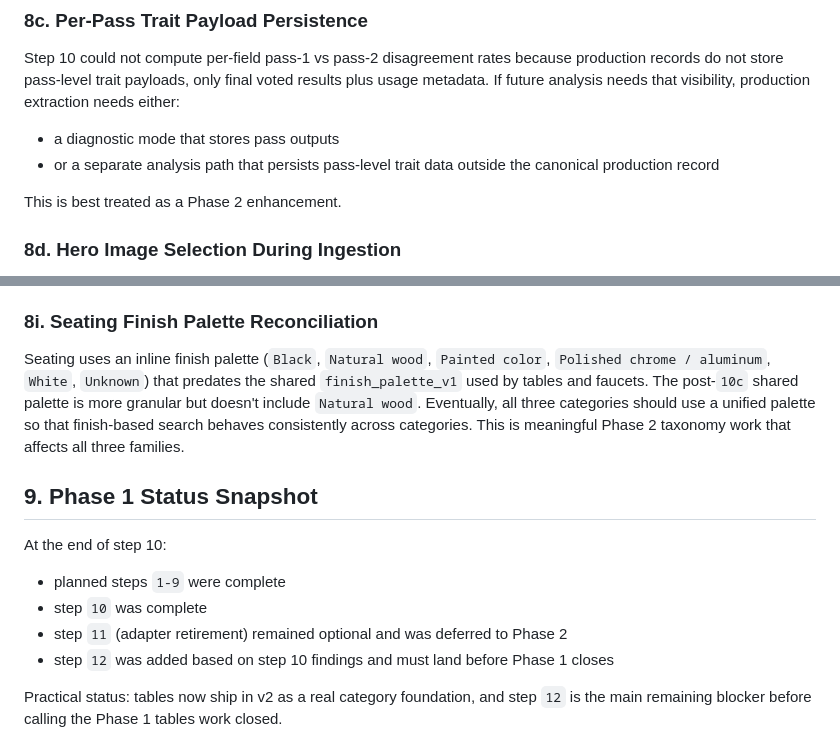
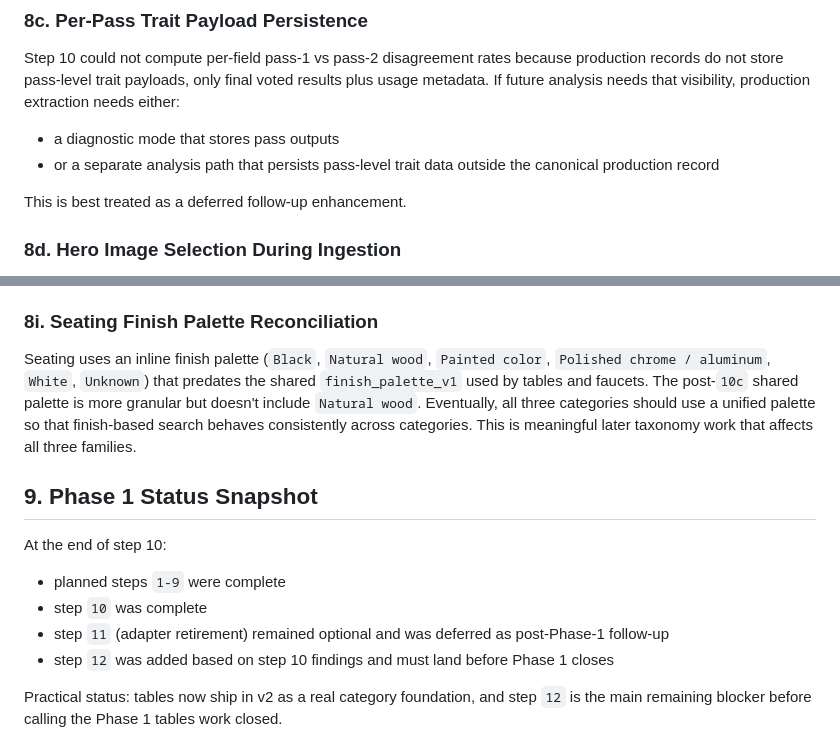
Before and after one commit to jacobslevin/image-search, a Markdown page: docs/v2-categories/tables-taxonomy-verification-memo.md, 2 parts joined by grey strips. Drawn GitHub-style.

Commit message:
Correct Phase 2 framing in step 10 memo
Phase 2 in the v2 plan is dedicated to Faucets, not generic follow-up work. Updates references in the verification memo to use 'deferred follow-up' or 'post-Phase-1 work' for items not tied to a specific phase.

```diff
--- a/docs/v2-categories/tables-taxonomy-verification-memo.md
+++ b/docs/v2-categories/tables-taxonomy-verification-memo.md
@@ -191,7 +191,7 @@ Step 10 could not compute per-field pass-1 vs pass-2 disagreement rates because
 - a diagnostic mode that stores pass outputs
 - or a separate analysis path that persists pass-level trait data outside the canonical production record
 
-This is best treated as a Phase 2 enhancement.
+This is best treated as a deferred follow-up enhancement.
 
 ### 8d. Hero Image Selection During Ingestion
 
@@ -226,7 +226,7 @@ Per the `9a-2` compatibility decision, top-level `seating_type` continues to exi
 
 ### 8i. Seating Finish Palette Reconciliation
 
-Seating uses an inline finish palette (`Black`, `Natural wood`, `Painted color`, `Polished chrome / aluminum`, `White`, `Unknown`) that predates the shared `finish_palette_v1` used by tables and faucets. The post-`10c` shared palette is more granular but doesn't include `Natural wood`. Eventually, all three categories should use a unified palette so that finish-based search behaves consistently across categories. This is meaningful Phase 2 taxonomy work that affects all three families.
+Seating uses an inline finish palette (`Black`, `Natural wood`, `Painted color`, `Polished chrome / aluminum`, `White`, `Unknown`) that predates the shared `finish_palette_v1` used by tables and faucets. The post-`10c` shared palette is more granular but doesn't include `Natural wood`. Eventually, all three categories should use a unified palette so that finish-based search behaves consistently across categories. This is meaningful later taxonomy work that affects all three families.
 
 ## 9. Phase 1 Status Snapshot
 
@@ -234,7 +234,7 @@ At the end of step 10:
 
 - planned steps `1-9` were complete
 - step `10` was complete
-- step `11` (adapter retirement) remained optional and was deferred to Phase 2
+- step `11` (adapter retirement) remained optional and was deferred as post-Phase-1 follow-up
 - step `12` was added based on step 10 findings and must land before Phase 1 closes
 
 Practical status: tables now ship in v2 as a real category foundation, and step `12` is the main remaining blocker before calling the Phase 1 tables work closed.
```
